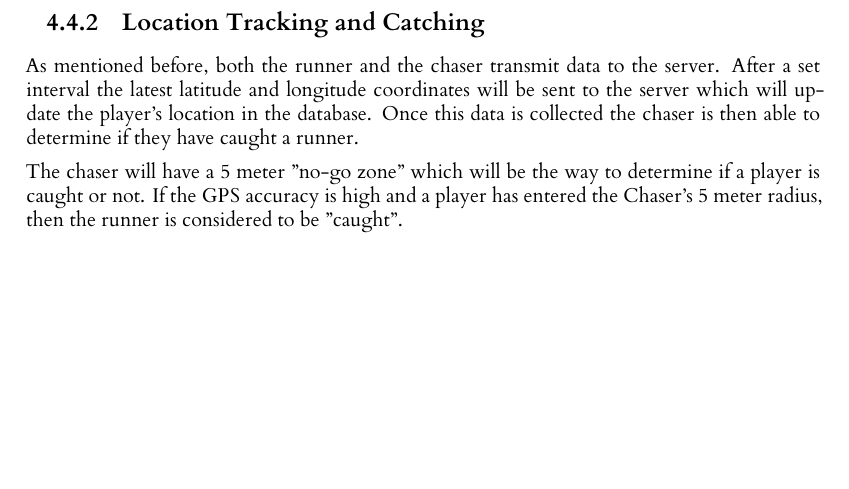
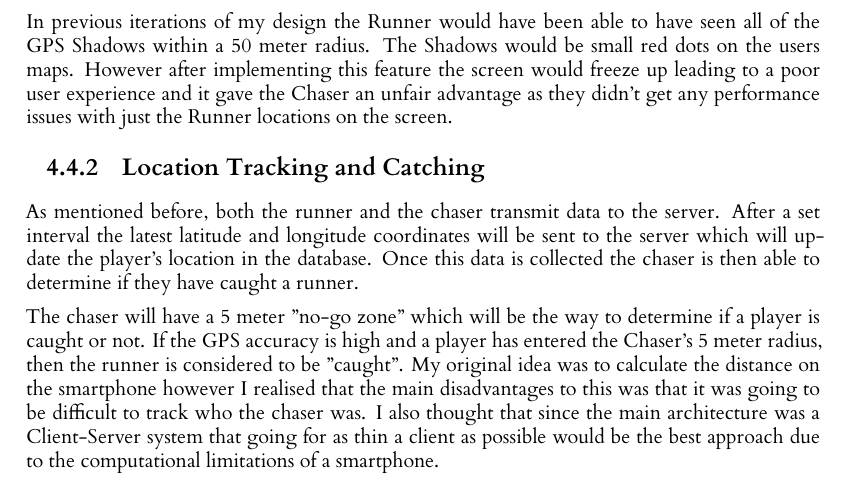
Before and after one commit to RobbertSinclair/l4-individual-project, a LaTeX thesis (dissertation/l4proj.tex): part of page 14 of 24, cut at the place of the change, the shorter picture padded with empty space. Compiled offline with XeLaTeX.

Commit message:
Added some extra paragraphs to the Player Types section in the design chapter

```diff
--- a/dissertation/l4proj.tex
+++ b/dissertation/l4proj.tex
@@ -301,6 +301,11 @@ view of the Chaser but will have the ability to "hide" from them by going into a
 GPS accuracy is low enough, they will not transmit their location to the chaser. Making them invisible to the chaser.
 The Runners will also not transmit any location data during the jail period as mentioned in section \ref{game-overview}.
 
+In previous iterations of my design the Runner would have been able to have seen all of the GPS Shadows within a 50
+meter radius. The Shadows would be small red dots on the users maps. However after implementing this feature the screen
+would freeze up leading to a poor user experience and it gave the Chaser an unfair advantage as they didn't get any
+performance issues with just the Runner locations on the screen.
+
 \subsection{Location Tracking and Catching}
 \label{catching}
 As mentioned before, both the runner and the chaser transmit data to the server. After a set interval
@@ -309,9 +314,10 @@ in the database. Once this data is collected the chaser is then able to determin
 
 The chaser will have a 5 meter "no-go zone" which will be the way to determine if a player is caught or not. If
 the GPS accuracy is high and a player has entered the Chaser's 5 meter radius, then the runner is considered to be
-"caught".
-
-\subsection{}
+"caught". My original idea was to calculate the distance on the smartphone however I realised that the main disadvantages
+to this was that it was going to be difficult to track who the chaser was. I also thought that since the main architecture
+was a Client-Server system that going for as thin a client as possible would be the best approach due to the computational
+limitations of a smartphone.
 %==================================================================================================================================
 \chapter{Implementation}
 What did you do to implement this idea, and what technical achievements did you make?
```
Also changed, not shown: dissertation/images/Initial UI Design.png (added).
